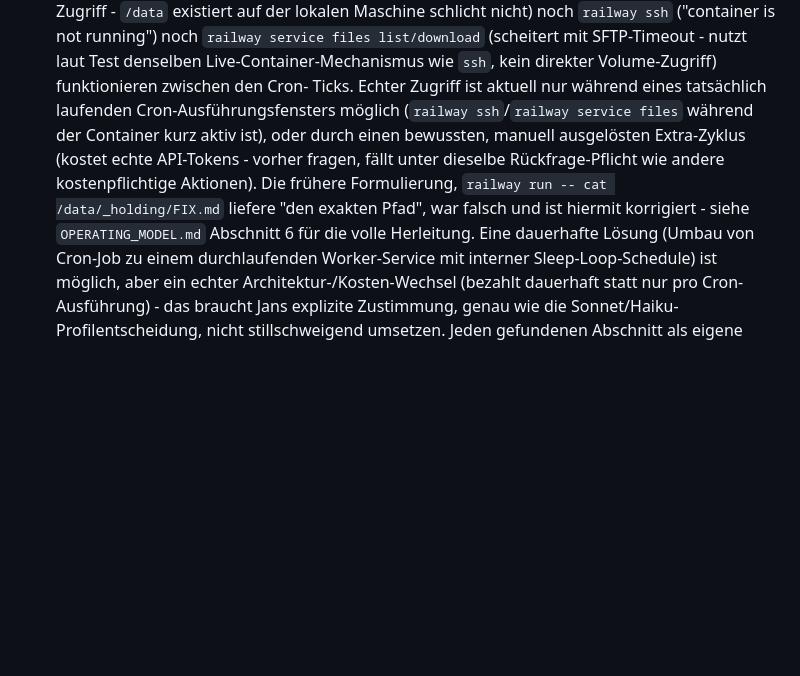
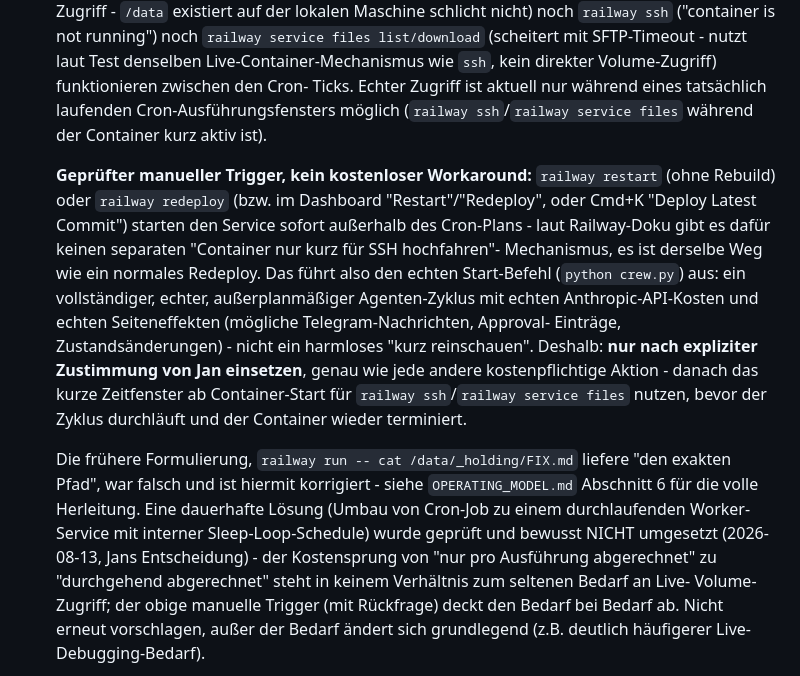
Before and after one commit to evolution5s/api-sentinel, a Markdown page: CLAUDE.md, the part around the change. Drawn GitHub-style; blank space fills up the shorter version.

```diff
--- a/CLAUDE.md
+++ b/CLAUDE.md
@@ -57,18 +57,35 @@ global installierte Python-Version.
   `ssh`, kein direkter Volume-Zugriff) funktionieren zwischen den Cron-
   Ticks. Echter Zugriff ist aktuell nur während eines tatsächlich laufenden
   Cron-Ausführungsfensters möglich (`railway ssh`/`railway service files`
-  während der Container kurz aktiv ist), oder durch einen bewussten,
-  manuell ausgelösten Extra-Zyklus (kostet echte API-Tokens - vorher
-  fragen, fällt unter dieselbe Rückfrage-Pflicht wie andere kostenpflichtige
-  Aktionen). Die frühere Formulierung, `railway run -- cat
+  während der Container kurz aktiv ist).
+
+  **Geprüfter manueller Trigger, kein kostenloser Workaround:**
+  `railway restart` (ohne Rebuild) oder `railway redeploy` (bzw. im
+  Dashboard "Restart"/"Redeploy", oder Cmd+K "Deploy Latest Commit")
+  starten den Service sofort außerhalb des Cron-Plans - laut Railway-Doku
+  gibt es dafür keinen separaten "Container nur kurz für SSH hochfahren"-
+  Mechanismus, es ist derselbe Weg wie ein normales Redeploy. Das führt
+  also den echten Start-Befehl (`python crew.py`) aus: ein vollständiger,
+  echter, außerplanmäßiger Agenten-Zyklus mit echten Anthropic-API-Kosten
+  und echten Seiteneffekten (mögliche Telegram-Nachrichten, Approval-
+  Einträge, Zustandsänderungen) - nicht ein harmloses "kurz reinschauen".
+  Deshalb: **nur nach expliziter Zustimmung von Jan einsetzen**, genau wie
+  jede andere kostenpflichtige Aktion - danach das kurze Zeitfenster ab
+  Container-Start für `railway ssh`/`railway service files` nutzen, bevor
+  der Zyklus durchläuft und der Container wieder terminiert.
+
+  Die frühere Formulierung, `railway run -- cat
   /data/_holding/FIX.md` liefere "den exakten Pfad", war falsch und ist
   hiermit korrigiert - siehe `OPERATING_MODEL.md` Abschnitt 6 für die volle
   Herleitung. Eine dauerhafte Lösung (Umbau von Cron-Job zu einem
-  durchlaufenden Worker-Service mit interner Sleep-Loop-Schedule) ist
-  möglich, aber ein echter Architektur-/Kosten-Wechsel (bezahlt dauerhaft
-  statt nur pro Cron-Ausführung) - das braucht Jans explizite Zustimmung,
-  genau wie die Sonnet/Haiku-Profilentscheidung, nicht stillschweigend
-  umsetzen.
+  durchlaufenden Worker-Service mit interner Sleep-Loop-Schedule) wurde
+  geprüft und bewusst NICHT umgesetzt (2026-08-13, Jans Entscheidung) - der
+  Kostensprung von "nur pro Ausführung abgerechnet" zu "durchgehend
+  abgerechnet" steht in keinem Verhältnis zum seltenen Bedarf an Live-
+  Volume-Zugriff; der obige manuelle Trigger (mit Rückfrage) deckt den
+  Bedarf bei Bedarf ab. Nicht erneut vorschlagen, außer der Bedarf ändert
+  sich grundlegend (z.B. deutlich häufigerer Live-Debugging-Bedarf).
+
   Jeden gefundenen Abschnitt als eigene Addendum-artige Aufgabe bearbeiten,
   mit derselben Sorgfalt wie ein direkt von Jan eingefügtes Addendum. Nach
   Umsetzung im Commit/Summary explizit nennen, welche `FIX.md`-Einträge
```
Also changed, not shown: OPERATING_MODEL.md (+15 -9 lines).
